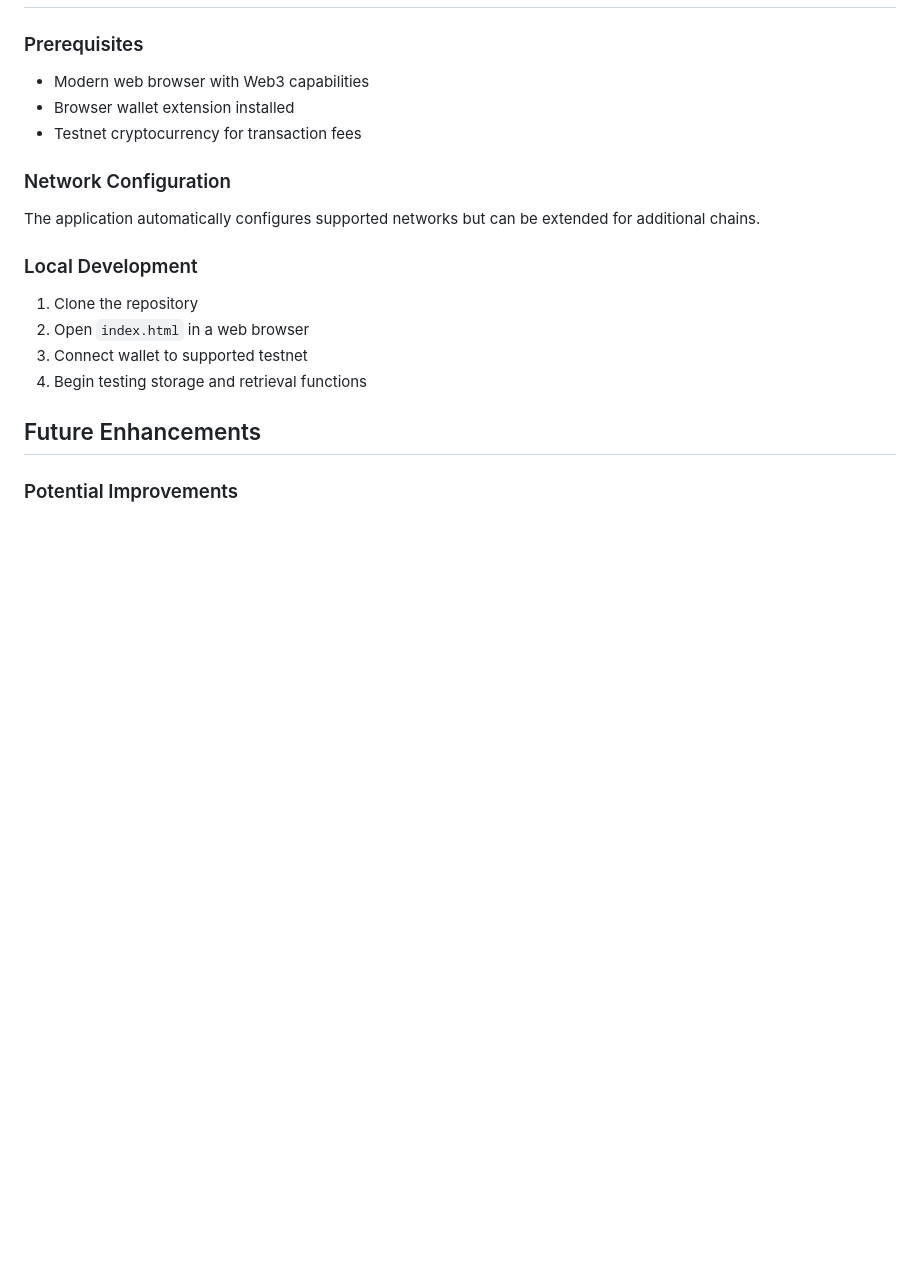
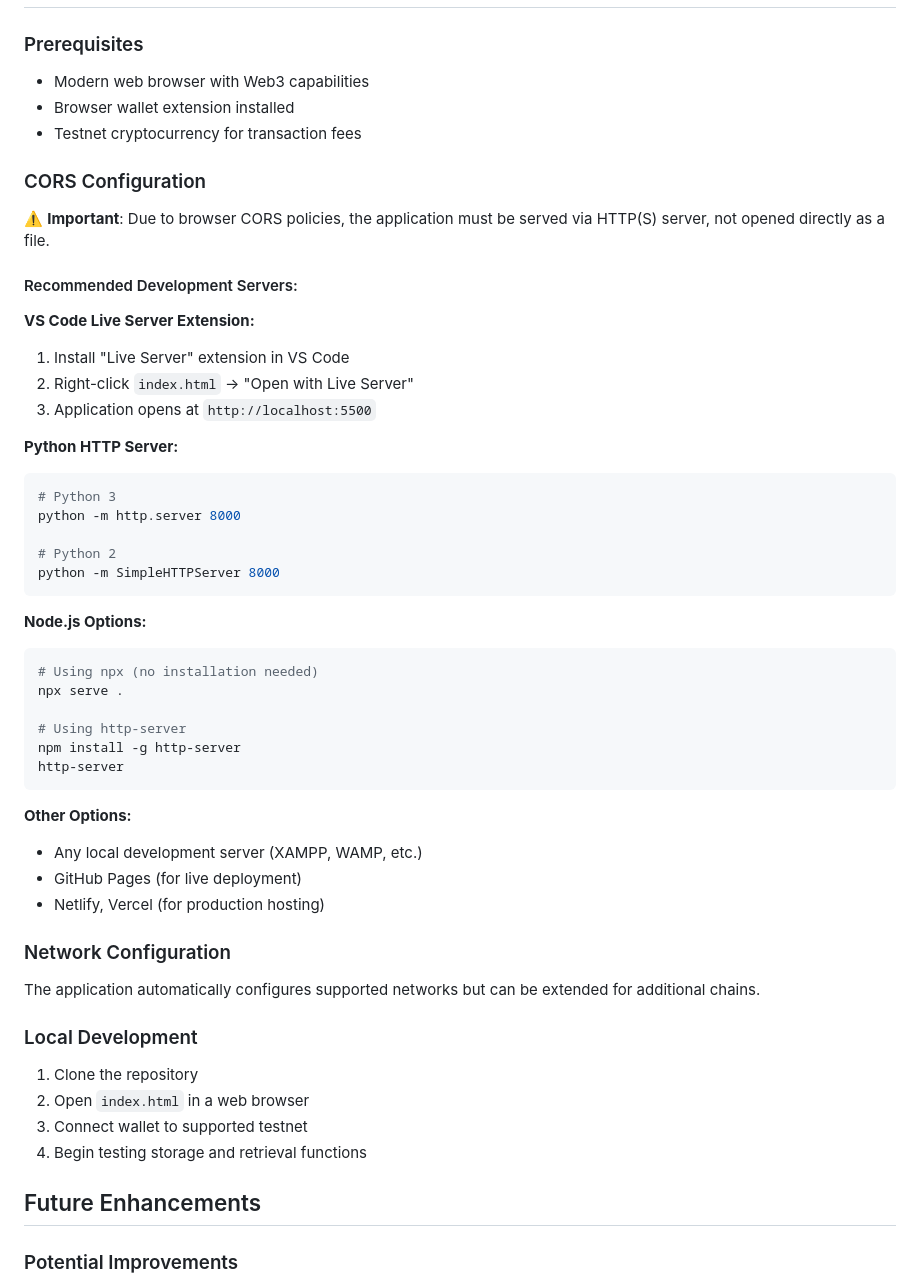
Before and after one commit to sandboxmission/blockchain-web-storage, a Markdown page: README.md, the part around the change. GitHub-like rendering; blank space fills up the shorter version.

````diff
--- a/README.md
+++ b/README.md
@@ -168,6 +168,40 @@ const polygonConfig = {
 - Browser wallet extension installed
 - Testnet cryptocurrency for transaction fees
 
+### CORS Configuration
+⚠️ **Important**: Due to browser CORS policies, the application must be served via HTTP(S) server, not opened directly as a file.
+
+#### Recommended Development Servers:
+
+**VS Code Live Server Extension:**
+1. Install "Live Server" extension in VS Code
+2. Right-click `index.html` → "Open with Live Server"
+3. Application opens at `http://localhost:5500`
+
+**Python HTTP Server:**
+```bash
+# Python 3
+python -m http.server 8000
+
+# Python 2
+python -m SimpleHTTPServer 8000
+```
+
+**Node.js Options:**
+```bash
+# Using npx (no installation needed)
+npx serve .
+
+# Using http-server
+npm install -g http-server
+http-server
+```
+
+**Other Options:**
+- Any local development server (XAMPP, WAMP, etc.)
+- GitHub Pages (for live deployment)
+- Netlify, Vercel (for production hosting)
+
 ### Network Configuration
 The application automatically configures supported networks but can be extended for additional chains.
 
````
